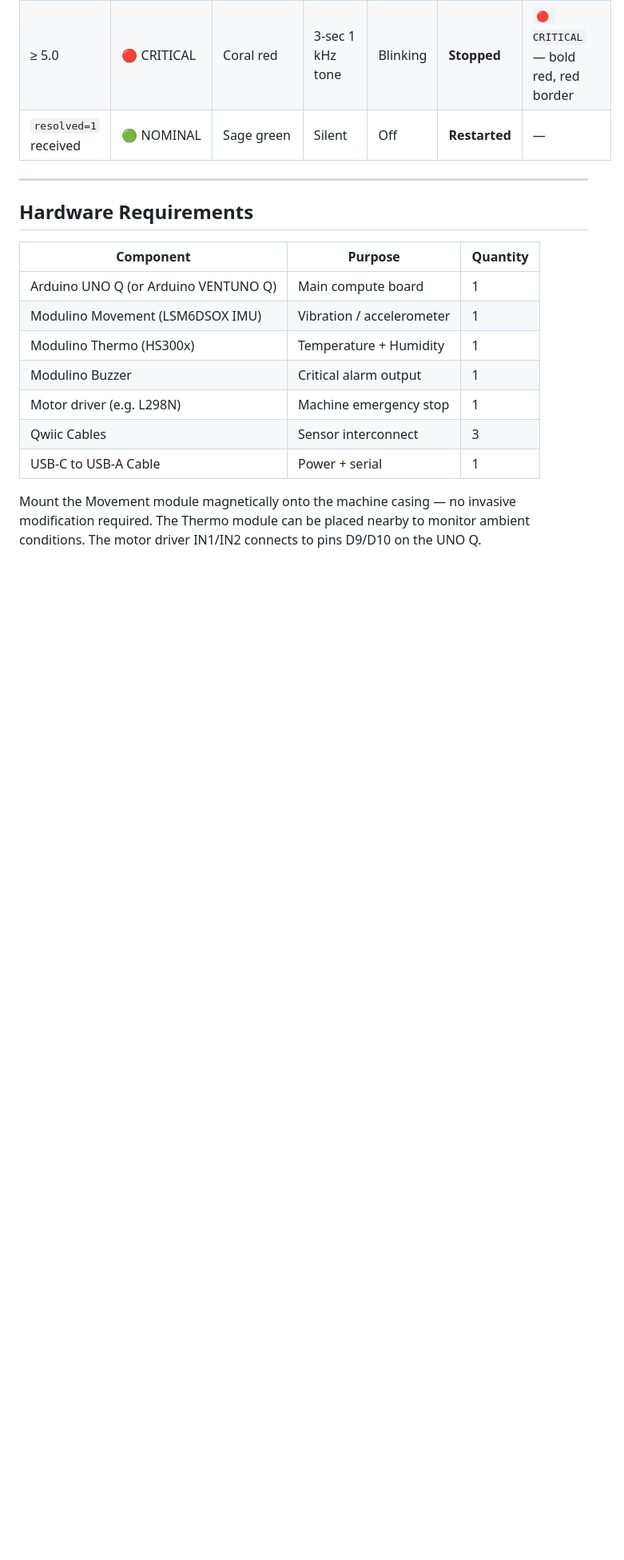
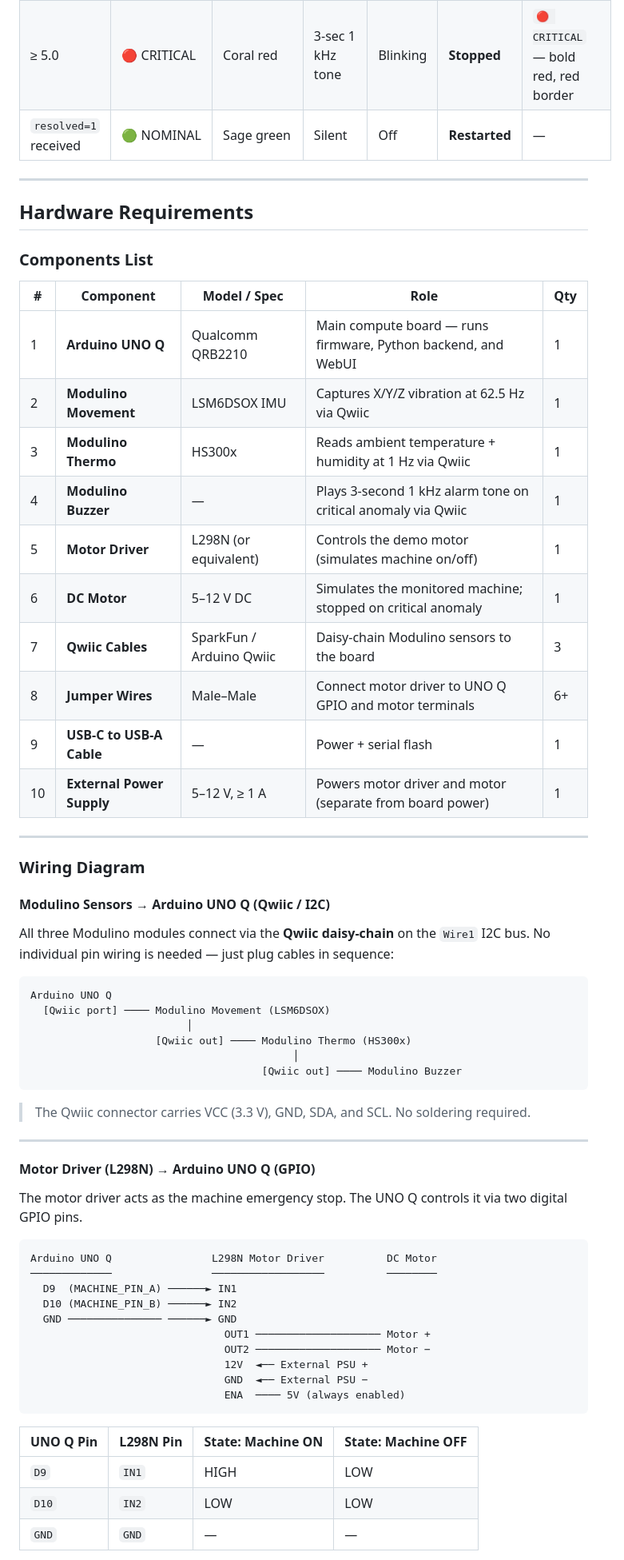
Before and after one commit to VibeCheck-Q/QSense-Node, a Markdown page: README.md, the part around one of its changes. Shown at 80% size. Rendered like a GitHub page; blank space fills up the shorter version.

Commit message:
docs: expand hardware section with component list, Qwiic chain, L298N wiring diagram, tools list

````diff
--- a/README.md
+++ b/README.md
@@ -241,14 +241,62 @@ Configure the pins at the top of `sketch/sketch.ino`:
 
 ## Hardware Requirements
 
-| Component | Purpose | Quantity |
-|---|---|---|
-| Arduino UNO Q (or Arduino VENTUNO Q) | Main compute board | 1 |
-| Modulino Movement (LSM6DSOX IMU) | Vibration / accelerometer | 1 |
-| Modulino Thermo (HS300x) | Temperature + Humidity | 1 |
-| Modulino Buzzer | Critical alarm output | 1 |
-| Motor driver (e.g. L298N) | Machine emergency stop | 1 |
-| Qwiic Cables | Sensor interconnect | 3 |
-| USB-C to USB-A Cable | Power + serial | 1 |
+### Components List
 
-Mount the Movement module magnetically onto the machine casing — no invasive modification required. The Thermo module can be placed nearby to monitor ambient conditions. The motor driver IN1/IN2 connects to pins D9/D10 on the UNO Q.
+| # | Component | Model / Spec | Role | Qty |
+|---|---|---|---|---|
+| 1 | **Arduino UNO Q** | Qualcomm QRB2210 | Main compute board — runs firmware, Python backend, and WebUI | 1 |
+| 2 | **Modulino Movement** | LSM6DSOX IMU | Captures X/Y/Z vibration at 62.5 Hz via Qwiic | 1 |
+| 3 | **Modulino Thermo** | HS300x | Reads ambient temperature + humidity at 1 Hz via Qwiic | 1 |
+| 4 | **Modulino Buzzer** | — | Plays 3-second 1 kHz alarm tone on critical anomaly via Qwiic | 1 |
+| 5 | **Motor Driver** | L298N (or equivalent) | Controls the demo motor (simulates machine on/off) | 1 |
+| 6 | **DC Motor** | 5–12 V DC | Simulates the monitored machine; stopped on critical anomaly | 1 |
+| 7 | **Qwiic Cables** | SparkFun / Arduino Qwiic | Daisy-chain Modulino sensors to the board | 3 |
+| 8 | **Jumper Wires** | Male–Male | Connect motor driver to UNO Q GPIO and motor terminals | 6+ |
+| 9 | **USB-C to USB-A Cable** | — | Power + serial flash | 1 |
+| 10 | **External Power Supply** | 5–12 V, ≥ 1 A | Powers motor driver and motor (separate from board power) | 1 |
+
+---
+
+### Wiring Diagram
+
+#### Modulino Sensors → Arduino UNO Q (Qwiic / I2C)
+
+All three Modulino modules connect via the **Qwiic daisy-chain** on the `Wire1` I2C bus. No individual pin wiring is needed — just plug cables in sequence:
+
+```
+Arduino UNO Q
+  [Qwiic port] ──── Modulino Movement (LSM6DSOX)
+                         │
+                    [Qwiic out] ──── Modulino Thermo (HS300x)
+                                          │
+                                     [Qwiic out] ──── Modulino Buzzer
+```
+
+> The Qwiic connector carries VCC (3.3 V), GND, SDA, and SCL. No soldering required.
+
+---
+
+#### Motor Driver (L298N) → Arduino UNO Q (GPIO)
+
+The motor driver acts as the machine emergency stop. The UNO Q controls it via two digital GPIO pins.
+
+```
+Arduino UNO Q                L298N Motor Driver          DC Motor
+─────────────                ──────────────────          ────────
+  D9  (MACHINE_PIN_A) ──────► IN1
+  D10 (MACHINE_PIN_B) ──────► IN2
+  GND ─────────────── ──────► GND
+                               OUT1 ──────────────────── Motor +
+                               OUT2 ──────────────────── Motor −
+                               12V  ◄── External PSU +
+                               GND  ◄── External PSU −
+                               ENA  ──── 5V (always enabled)
+```
+
+| UNO Q Pin | L298N Pin | State: Machine ON | State: Machine OFF |
+|---|---|---|---|
+| `D9` | `IN1` | HIGH | LOW |
+| `D10` | `IN2` | LOW | LOW |
+| `GND` | `GND` | — | — |
+
````
Also changed, not shown: other parts of README.md (+13 -0 lines).
